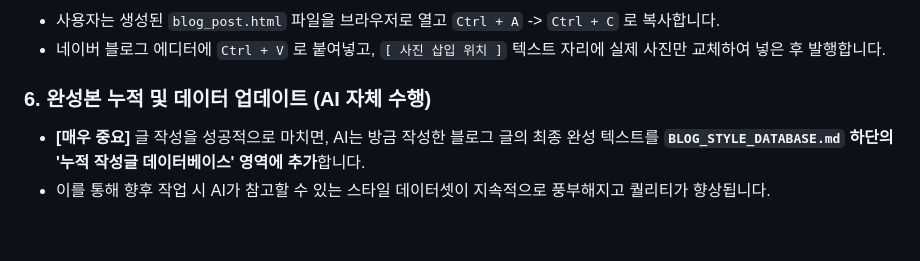
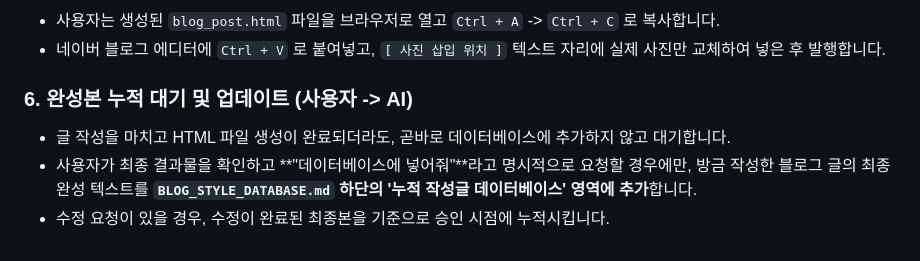
Before and after one commit to dldcom/zigzag, a Markdown page: BLOG_WORKFLOW.md, the part around the change. GitHub-like rendering.

Commit message:
Update workflow to require explicit confirmation before adding to database

```diff
--- a/BLOG_WORKFLOW.md
+++ b/BLOG_WORKFLOW.md
@@ -29,6 +29,7 @@
 *   사용자는 생성된 `blog_post.html` 파일을 브라우저로 열고 `Ctrl + A` -> `Ctrl + C` 로 복사합니다.
 *   네이버 블로그 에디터에 `Ctrl + V` 로 붙여넣고, `[ 사진 삽입 위치 ]` 텍스트 자리에 실제 사진만 교체하여 넣은 후 발행합니다.
 
-### 6. 완성본 누적 및 데이터 업데이트 (AI 자체 수행)
-*   **[매우 중요]** 글 작성을 성공적으로 마치면, AI는 방금 작성한 블로그 글의 최종 완성 텍스트를 **`BLOG_STYLE_DATABASE.md` 하단의 '누적 작성글 데이터베이스' 영역에 추가**합니다.
-*   이를 통해 향후 작업 시 AI가 참고할 수 있는 스타일 데이터셋이 지속적으로 풍부해지고 퀄리티가 향상됩니다.
+### 6. 완성본 누적 대기 및 업데이트 (사용자 -> AI)
+*   글 작성을 마치고 HTML 파일 생성이 완료되더라도, 곧바로 데이터베이스에 추가하지 않고 대기합니다.
+*   사용자가 최종 결과물을 확인하고 **"데이터베이스에 넣어줘"**라고 명시적으로 요청할 경우에만, 방금 작성한 블로그 글의 최종 완성 텍스트를 **`BLOG_STYLE_DATABASE.md` 하단의 '누적 작성글 데이터베이스' 영역에 추가**합니다.
+*   수정 요청이 있을 경우, 수정이 완료된 최종본을 기준으로 승인 시점에 누적시킵니다.
```
Also changed, not shown: BLOG_STYLE_DATABASE.md (+1 -1 lines).
